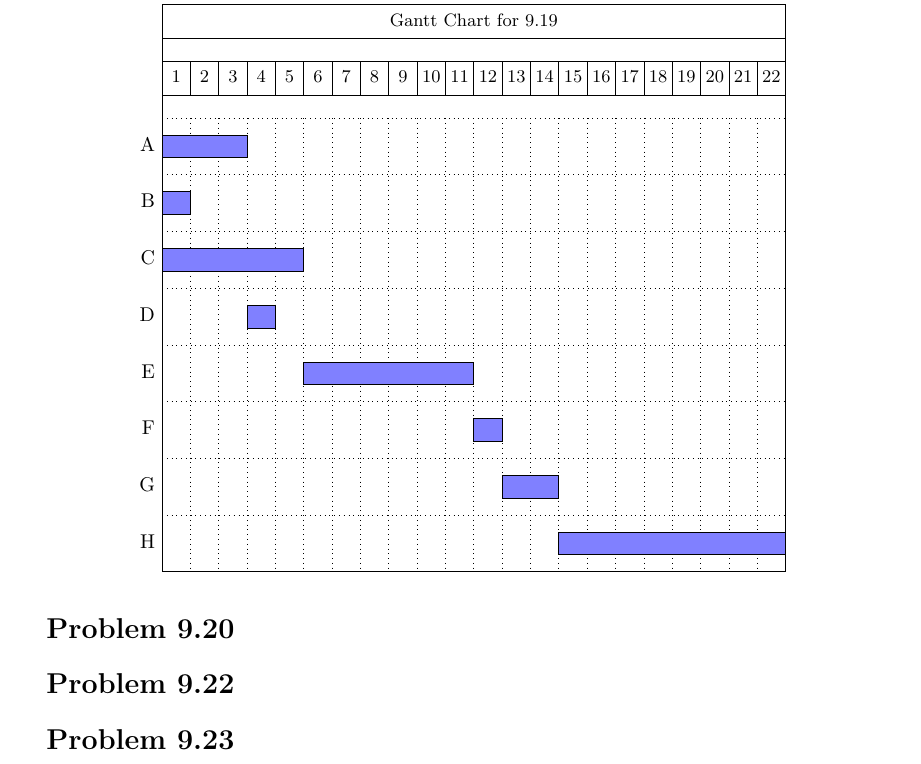
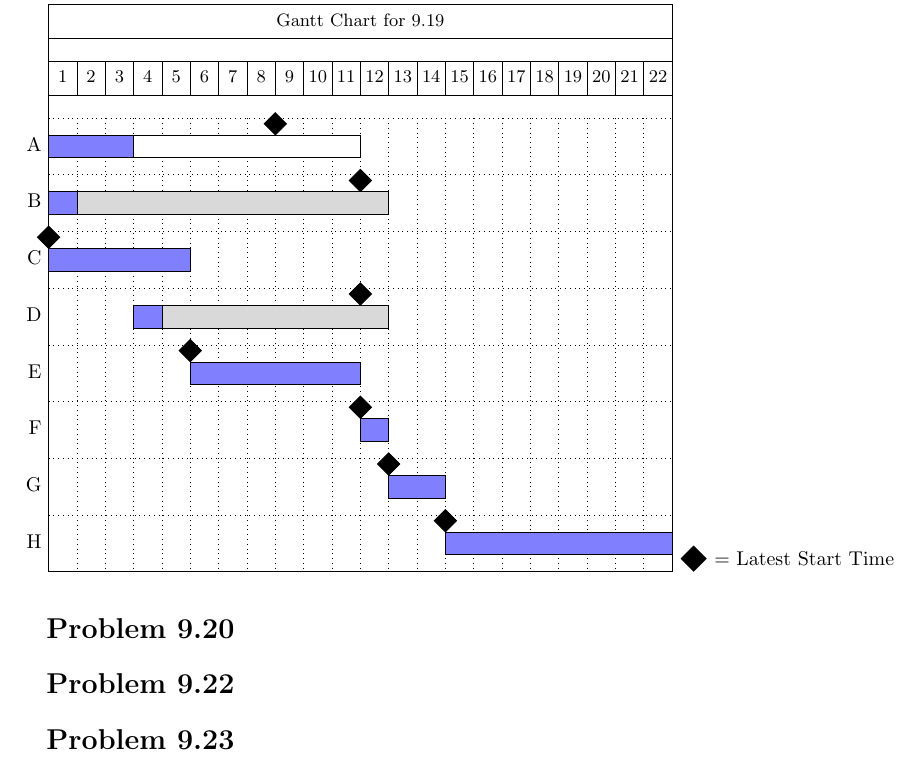
Before and after one commit to grw300/EE-382C-ProgMgmt, a LaTeX document (HW#2/HW#2.tex, which reads HW#2/Graphs/9-19Graph2.tex): part of page 4 of 4, cut so that both start at the same text. Compiled offline with pdfLaTeX.

Commit message:
Fleshed out part (d) of Prob 9.19

```diff
--- a/HW#2/Graphs/9-19Graph2.tex
+++ b/HW#2/Graphs/9-19Graph2.tex
@@ -2,15 +2,28 @@
 \begin{ganttchart}[vgrid,hgrid,
 	bar/.append style={fill=blue!50},
 	bar incomplete/.append style={fill=Maroon},
+	milestone top shift=-0.10
 	]{1}{22}
   \gantttitle{Gantt Chart for 9.19}{22} \\
   \gantttitlelist{1,...,22}{1} \\
-	\ganttbar{A}{1}{3}\\%\ganttbar{}{5}{6} \\ %LOL, just add another bar!
-	\ganttbar{B}{1}{1} \\%\ganttbar[bar/.append style={fill=gray!30}]{}{4}{4} \\
-	\ganttbar{C}{1}{5} \\%\ganttbar[bar/.append style={fill=gray!30}]{}{7}{7} \\
-	\ganttbar{D}{4}{4} \\
-	\ganttbar{E}{6}{11} \\%\ganttbar[bar/.append style={fill=white}]{}{9}{9} \\
+	\ganttmilestone{}{8}
+	\ganttbar{A}{1}{3} \ganttbar[bar/.append style={fill=white}]{}{4}{11} \\ %LOL, just add another bar!
+	\ganttmilestone{}{11}
+	\ganttbar{B}{1}{1} \ganttbar[bar/.append style={fill=gray!30}]{}{2}{12}\\
+	\ganttmilestone{}{0}
+	\ganttbar{C}{1}{5} \\
+	\ganttmilestone{}{11}
+	\ganttbar{D}{4}{4} \ganttbar[bar/.append style={fill=gray!30}]{}{5}{12}\\
+	\ganttmilestone{}{5}
+	\ganttbar{E}{6}{11} \\
+	\ganttmilestone{}{11}
 	\ganttbar{F}{12}{12} \\
-	\ganttbar{G}{13}{14} \\%\ganttbar[bar/.append style={fill=gray!30}]{}{11}{11}\\
+	\ganttmilestone{}{12}
+	\ganttbar{G}{13}{14} \\
+	\ganttmilestone{}{14}
 	\ganttbar{H}{15}{22}
 \end{ganttchart}
+
+\begin{tikzpicture}
+\draw node[fill,diamond][label={0:= Latest Start Time}]{};
+\end{tikzpicture}
```
Also changed, not shown: HW#2/HW#2.pdf.
